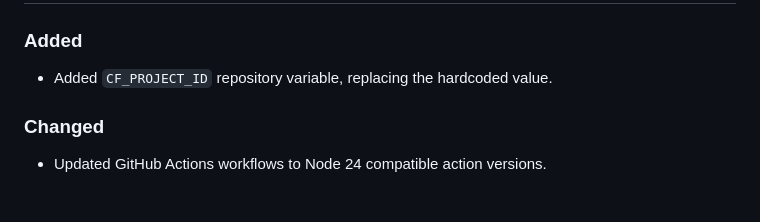
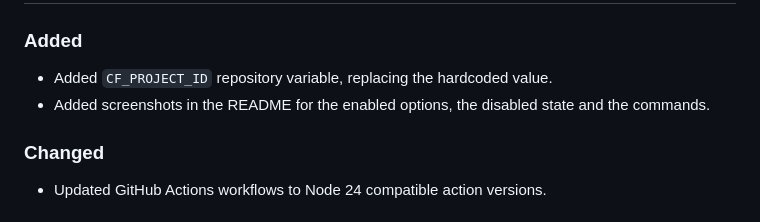
Before and after one commit to jordinbrouwer/AutomaticRoleCheck, a Markdown page: CHANGELOG.md, the part around the change. Rendered like a GitHub page.

```diff
--- a/CHANGELOG.md
+++ b/CHANGELOG.md
@@ -5,6 +5,7 @@ All notable changes to this project will be documented in this file.
 
 ### Added
 - Added `CF_PROJECT_ID` repository variable, replacing the hardcoded value.
+- Added screenshots in the README for the enabled options, the disabled state and the commands.
 
 ### Changed
 - Updated GitHub Actions workflows to Node 24 compatible action versions.
```
Also changed, not shown: README.md (+20 -6 lines), docs/images/1-enabled.png (added), docs/images/2-disabled.png (added), docs/images/3-commands.png (added), 2 other files.
